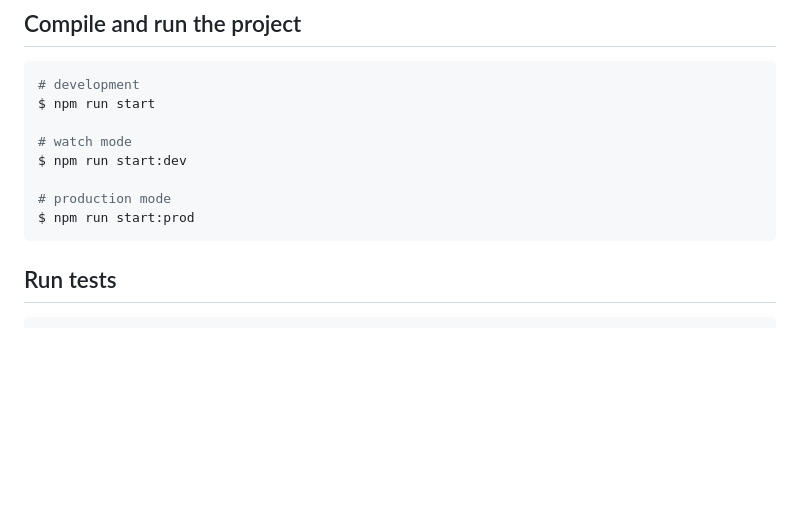
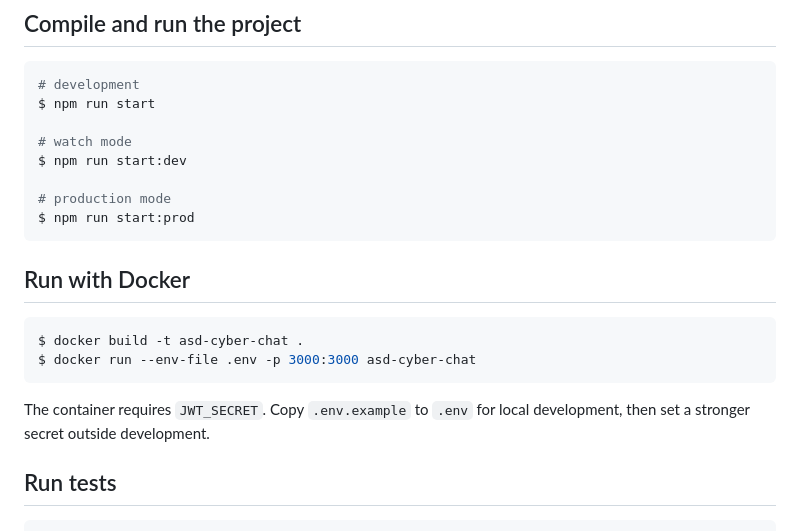
Before and after one commit to riedel28/asd-cyber-chat, a Markdown page: README.md, the part around the change. GitHub-like rendering; blank space fills up the shorter version.

Commit message:
Add run instruction

````diff
--- a/README.md
+++ b/README.md
@@ -43,6 +43,16 @@ $ npm run start:dev
 # production mode
 $ npm run start:prod
 ```
+
+## Run with Docker
+
+```bash
+$ docker build -t asd-cyber-chat .
+$ docker run --env-file .env -p 3000:3000 asd-cyber-chat
+```
+
+The container requires `JWT_SECRET`. Copy `.env.example` to `.env` for local
+development, then set a stronger secret outside development.
 
 ## Run tests
 
````
